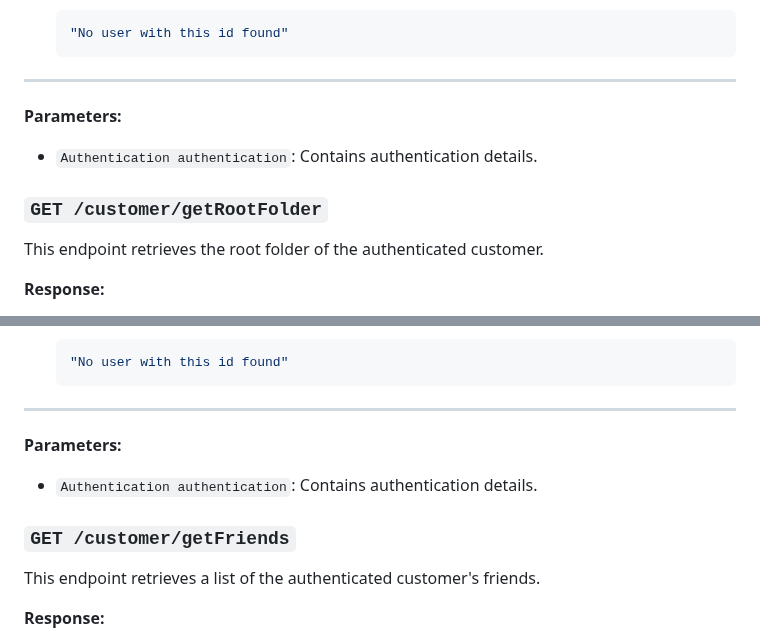
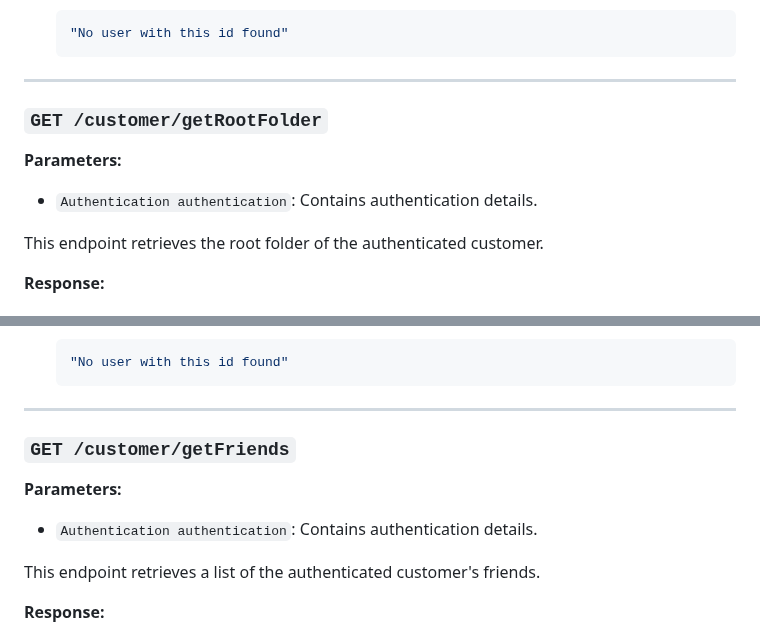
Before and after one commit to MarcinPolewski/Project-flashcards, a Markdown page: ENDPOINTS_DOCUMENTATION.md, 2 parts joined by grey strips. GitHub-like rendering.

Commit message:
Updated documentation

````diff
--- a/ENDPOINTS_DOCUMENTATION.md
+++ b/ENDPOINTS_DOCUMENTATION.md
@@ -483,11 +483,11 @@ This endpoint retrieves a list of notifications for the authenticated customer.
   "No user with this id found"
   ```
 ---
+### `GET /customer/getRootFolder`
 
 **Parameters:**
 - `Authentication authentication`: Contains authentication details.
 
-### `GET /customer/getRootFolder`
 
 This endpoint retrieves the root folder of the authenticated customer.
 
@@ -517,11 +517,10 @@ This endpoint retrieves the root folder of the authenticated customer.
   "No user with this id found"
   ```
 ---
+### `GET /customer/getFriends`
 
 **Parameters:**
 - `Authentication authentication`: Contains authentication details.
-
-### `GET /customer/getFriends`
 
 This endpoint retrieves a list of the authenticated customer's friends.
 
````
